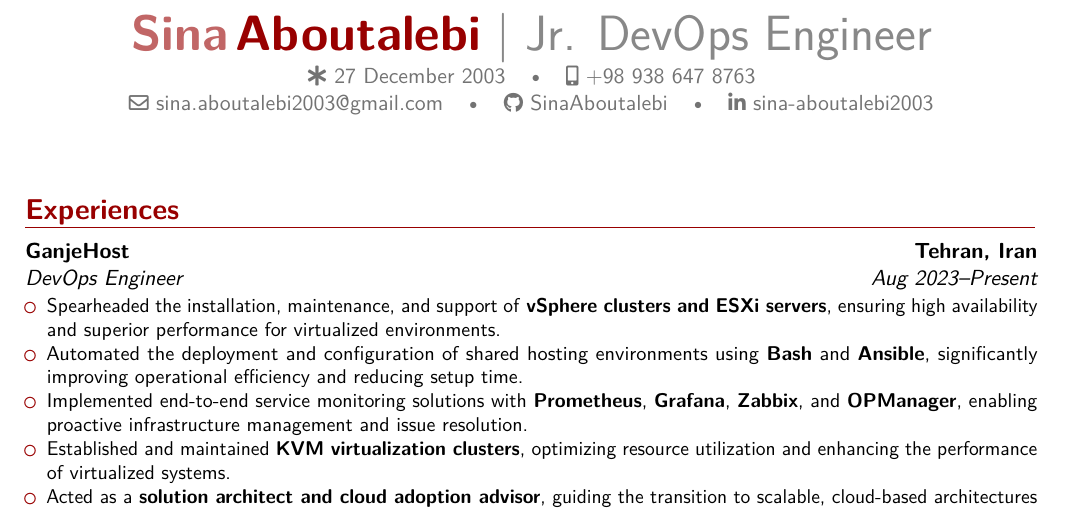
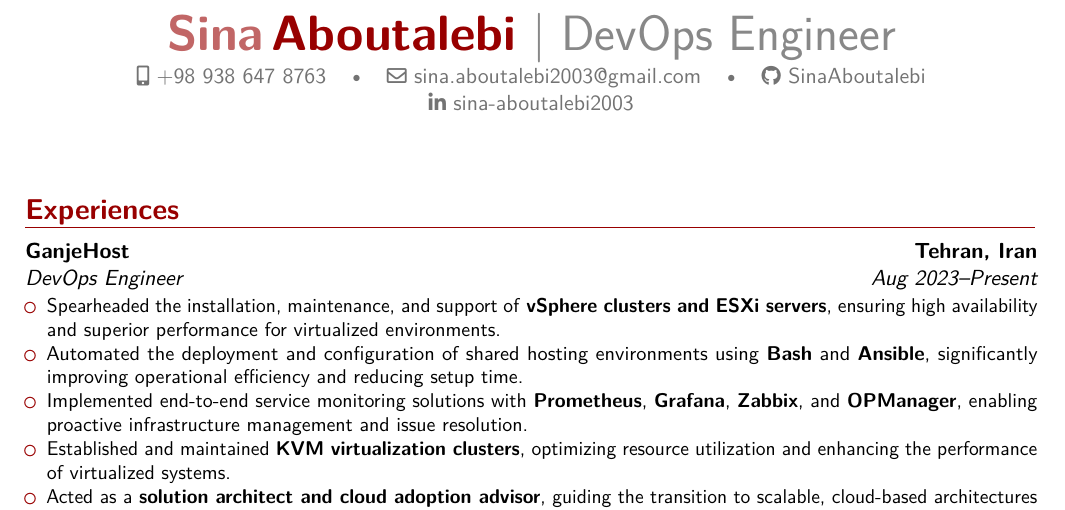
Before and after one commit to SinaAboutalebi/SinaAboutalebi.pdf, a LaTeX CV (src/main.tex): part of page 1 of 2, cut so that both start at the same text. Compiled offline with pdfLaTeX.

Commit message:
feat: update title and remove birth date

```diff
--- a/src/main.tex
+++ b/src/main.tex
@@ -27,10 +27,10 @@
 
 % Personal data
 \name{Sina}{Aboutalebi}
-\title{Jr. DevOps Engineer}
+\title{DevOps Engineer}
 \phone[mobile]{+98 938 647 8763}
 \email{sina.aboutalebi2003@gmail.com}
-\born{27 December 2003}
+%\born{27 December 2003}
 
 % Social Media Profiles
 \social[github]{SinaAboutalebi}
```
